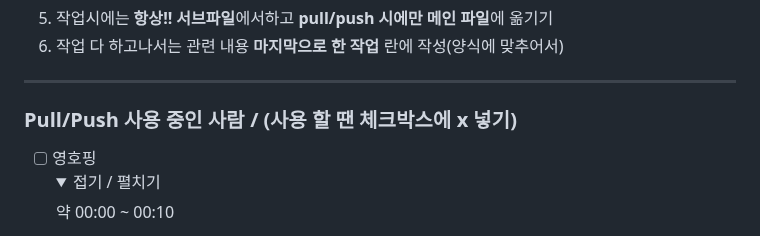
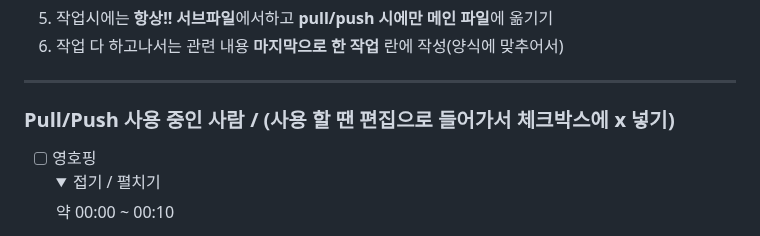
Before and after one commit to 2024-SMHRD-IS-CLOUD-4/GitTestHello1021, a Markdown page: README.md, the part around the change. Drawn GitHub-style; folded sections open.

```diff
--- a/README.md
+++ b/README.md
@@ -11,7 +11,7 @@
 6. 작업 다 하고나서는 관련 내용 **마지막으로 한 작업** 란에 작성(양식에 맞추어서)
 
 ---
-### Pull/Push 사용 중인 사람 / (사용 할 땐 체크박스에 x 넣기)
+### Pull/Push 사용 중인 사람 / (사용 할 땐 편집으로 들어가서 체크박스에 x 넣기)
 - [ ] 영호핑 <details>
   <summary>접기 / 펼치기</summary>
   약 00:00 ~ 00:10
```
